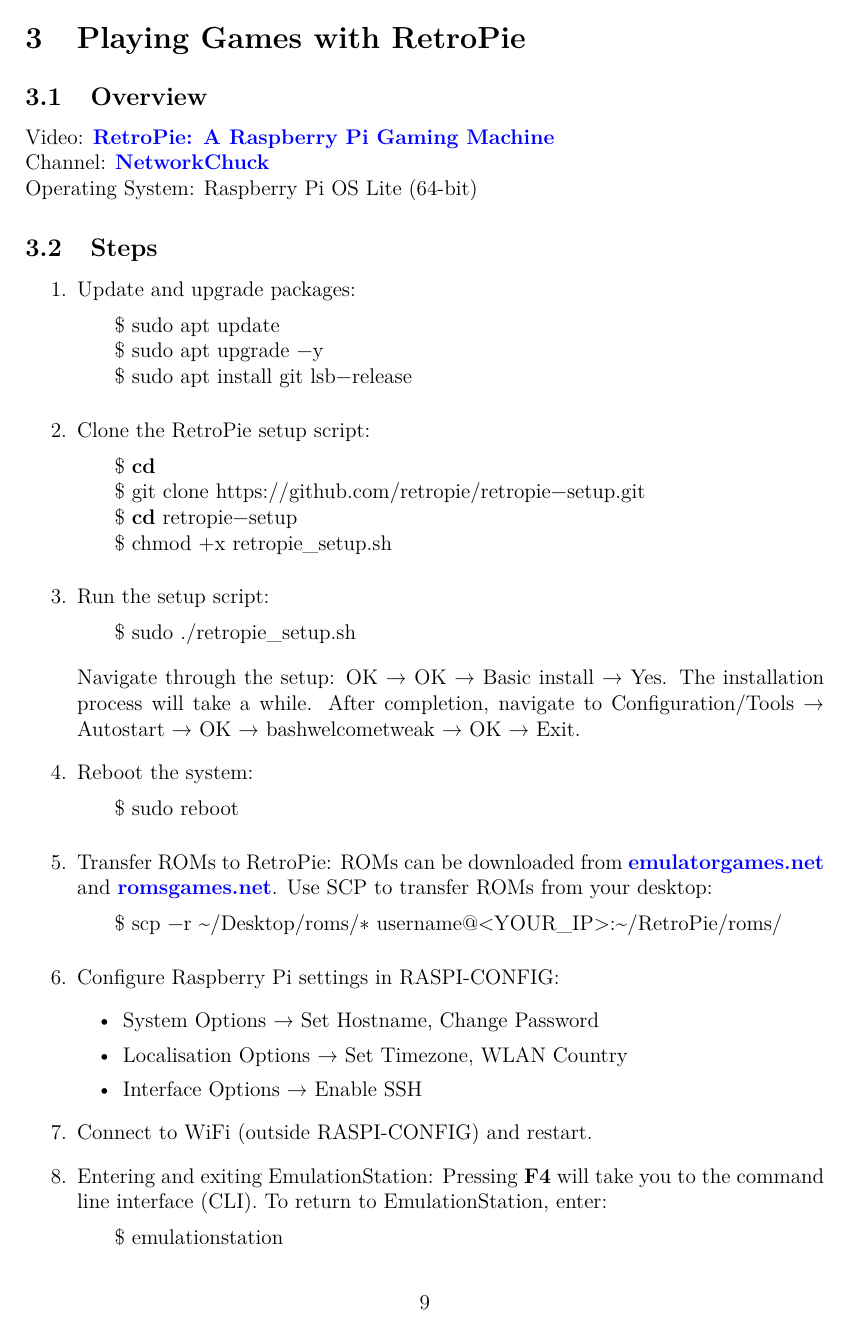
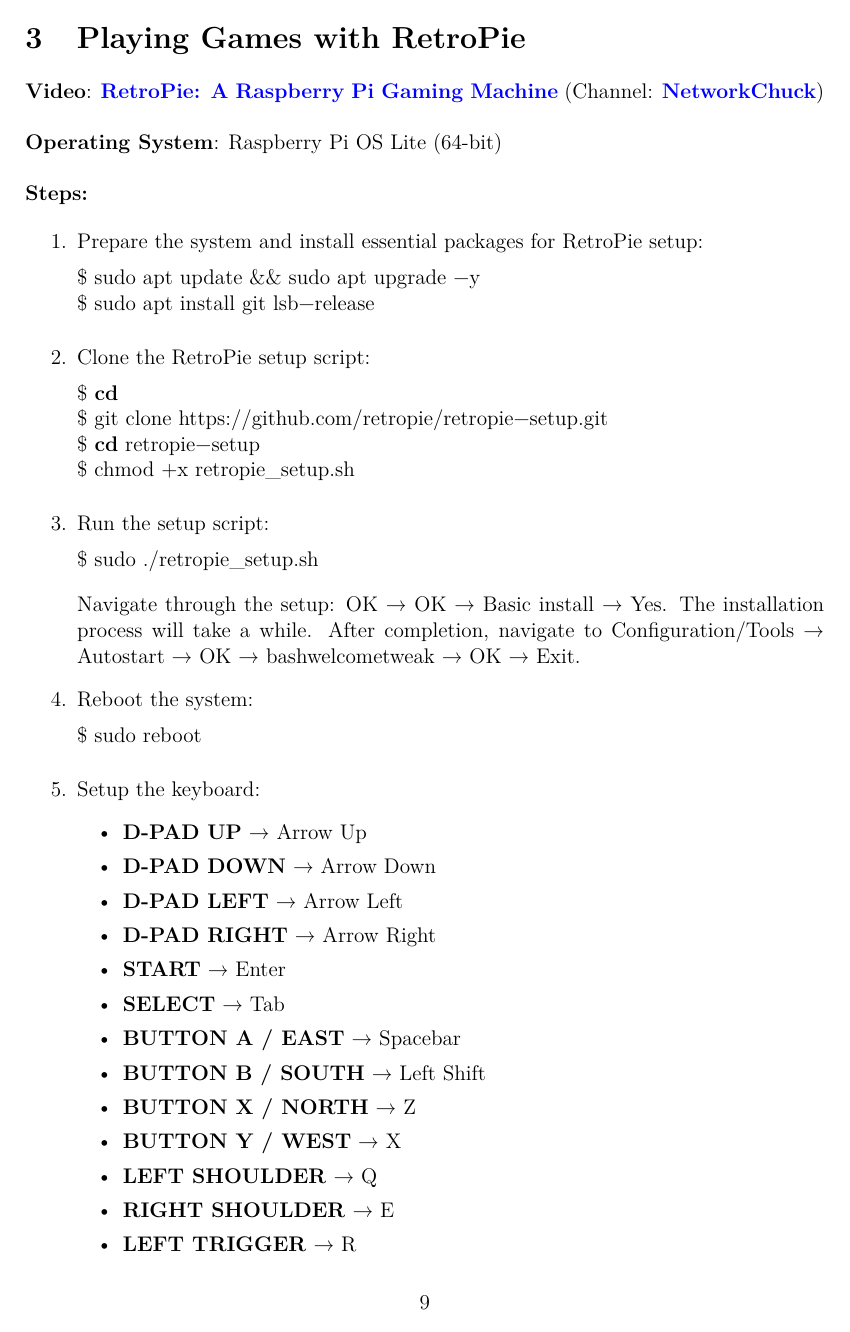
Before and after one commit to tautminas/raspberry-pi-5-projects, a LaTeX document (raspberry-pi-5-projects.tex, which reads sections/playing-games-with-retropie.tex): page 10 of 15 before the commit and page 10 of 16 after it. Compiled offline with pdfLaTeX.

Commit message:
Refactor parts of retropie

```diff
--- a/sections/playing-games-with-retropie.tex
+++ b/sections/playing-games-with-retropie.tex
@@ -1,17 +1,19 @@
 \section{Playing Games with RetroPie}
 
-\subsection{Overview}
-Video: \href{https://www.youtube.com/watch?v=AaseHnf0k2o}{\textbf{\color{blue}RetroPie: A Raspberry Pi Gaming Machine}} \\
-Channel: \href{https://www.youtube.com/@NetworkChuck}{\textbf{\color{blue}NetworkChuck}} \\
-Operating System: Raspberry Pi OS Lite (64-bit)
+\noindent \textbf{Video}: \href{https://www.youtube.com/watch?v=AaseHnf0k2o}{\textbf{\color{blue}RetroPie: A Raspberry Pi Gaming Machine}} (Channel: \href{https://www.youtube.com/@NetworkChuck}{\textbf{\color{blue}NetworkChuck}})
 
-\subsection{Steps}
+\vspace{0.5cm}
+
+\noindent \textbf{Operating System}: Raspberry Pi OS Lite (64-bit)
+
+\vspace{0.5cm}
+
+\noindent \textbf{Steps:}
 
 \begin{enumerate}
-    \item Update and upgrade packages:
+\item Prepare the system and install essential packages for RetroPie setup:
 \begin{lstlisting}[language=bash, breaklines=true, breakatwhitespace=true, columns=fullflexible]
-    $ sudo apt update
-    $ sudo apt upgrade -y
+$ sudo apt update && sudo apt upgrade -y
 $ sudo apt install git lsb-release
 \end{lstlisting}
 
@@ -34,8 +36,19 @@
 $ sudo reboot
 \end{lstlisting}
 
-    \item Transfer ROMs to RetroPie:
-    ROMs can be downloaded from \href{https://www.emulatorgames.net}{\textbf{\color{blue}emulatorgames.net}} and \href{https://www.romsgames.net}{\textbf{\color{blue}romsgames.net}}. Use SCP to transfer ROMs from your desktop:
-    \begin{lstlisting}[language=bash, breaklines=true, breakatwhitespace=true, columns=fullflexible]
-    $ scp -r ~/Desktop/roms/* username@<YOUR_IP>:~/RetroPie/roms/
-    \end{lstlisting}
+\item Setup the keyboard:
+\begin{itemize}
+    \item \textbf{D-PAD UP} → Arrow Up
+    \item \textbf{D-PAD DOWN} → Arrow Down
+    \item \textbf{D-PAD LEFT} → Arrow Left
+    \item \textbf{D-PAD RIGHT} → Arrow Right
+    \item \textbf{START} → Enter
+    \item \textbf{SELECT} → Tab
+    \item \textbf{BUTTON A / EAST} → Spacebar
+    \item \textbf{BUTTON B / SOUTH} → Left Shift
+    \item \textbf{BUTTON X / NORTH} → Z
+    \item \textbf{BUTTON Y / WEST} → X
+    \item \textbf{LEFT SHOULDER} → Q
+    \item \textbf{RIGHT SHOULDER} → E
+    \item \textbf{LEFT TRIGGER} → R
+    \item \textbf{RIGHT TRIGGER} → T
@@ -41,0 +58 @@
+    \item \textbf{LEFT ANALOG DOWN} → S
@@ -49,4 +74,3 @@
 
 \item Connect to WiFi (outside RASPI-CONFIG) and restart.
 
-    \item Entering and exiting EmulationStation:
@@ -60,2 +96 @@
 
-    \item Configure input mappings for controllers.
```
Also changed, not shown: sections/playing-games-with-retropie.tex (40 more changed lines). Lines whose indentation alone changed are shown as unchanged.
